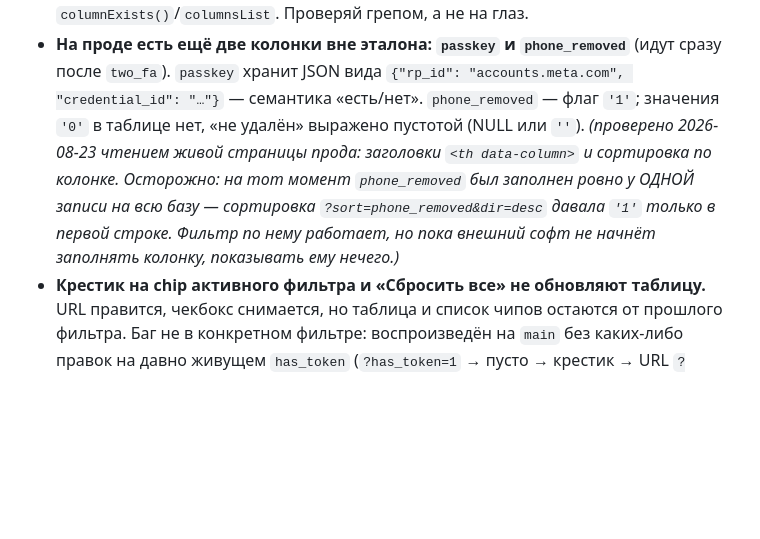
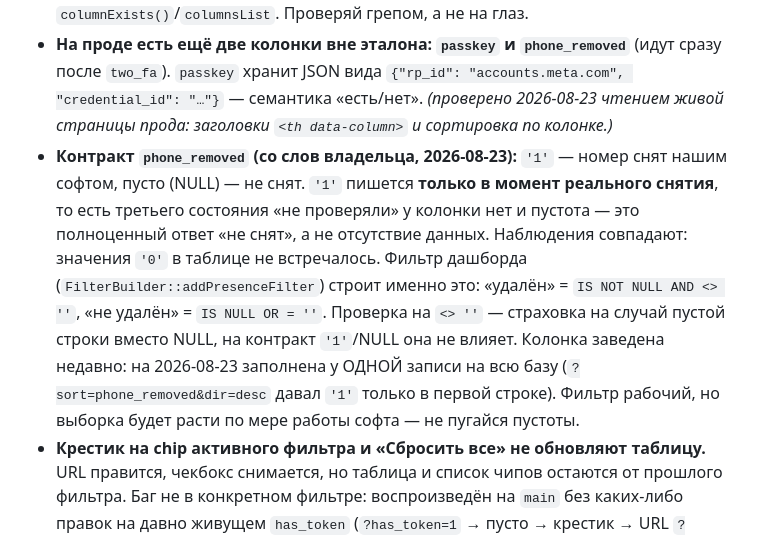
Before and after one commit to Ivan14044/accounts-dashboard, a Markdown page: CLAUDE.md, the part around the change. GitHub-like rendering; blank space fills up the shorter version.

Commit message:
docs(claude): контракт колонки phone_removed со слов владельца
Раньше в «Проверенных фактах» лежало только наблюдение («значения '0' не
встречалось»). Теперь есть контракт от владельца: '1' пишется только в момент
реального снятия номера, пусто (NULL) — не снят. Это сильнее наблюдения и
снимает главный вопрос следующего читателя: пустота здесь — полноценный ответ
«не снят», а не «ещё не проверяли», третьего состояния у колонки нет.

Заодно отделил факт про passkey в отдельный пункт (два разных источника
проверки в одном абзаце читались как один) и уточнил, что колонка заведена
недавно: одна заполненная запись на всю базу — это норма старта, а не признак
сломанного фильтра.

Код не менялся: FilterBuilder::addPresenceFilter уже строит ровно этот контракт.

Co-Authored-By: Claude Opus 5 <noreply@anthropic.com>

```diff
--- a/CLAUDE.md
+++ b/CLAUDE.md
@@ -627,13 +627,20 @@ JSON.stringify({
 - **На проде есть ещё две колонки вне эталона: `passkey` и `phone_removed`**
   (идут сразу после `two_fa`). `passkey` хранит JSON вида
   `{"rp_id": "accounts.meta.com", "credential_id": "…"}` — семантика «есть/нет».
-  `phone_removed` — флаг `'1'`; значения `'0'` в таблице нет, «не удалён»
-  выражено пустотой (NULL или `''`). *(проверено 2026-08-23 чтением живой
-  страницы прода: заголовки `<th data-column>` и сортировка по колонке.
-  Осторожно: на тот момент `phone_removed` был заполнен ровно у ОДНОЙ записи на
-  всю базу — сортировка `?sort=phone_removed&dir=desc` давала `'1'` только в
-  первой строке. Фильтр по нему работает, но пока внешний софт не начнёт
-  заполнять колонку, показывать ему нечего.)*
+  *(проверено 2026-08-23 чтением живой страницы прода: заголовки
+  `<th data-column>` и сортировка по колонке.)*
+- **Контракт `phone_removed` (со слов владельца, 2026-08-23):** `'1'` — номер
+  снят нашим софтом, пусто (NULL) — не снят. `'1'` пишется **только в момент
+  реального снятия**, то есть третьего состояния «не проверяли» у колонки нет и
+  пустота — это полноценный ответ «не снят», а не отсутствие данных.
+  Наблюдения совпадают: значения `'0'` в таблице не встречалось.
+  Фильтр дашборда (`FilterBuilder::addPresenceFilter`) строит именно это:
+  «удалён» = `IS NOT NULL AND <> ''`, «не удалён» = `IS NULL OR = ''`.
+  Проверка на `<> ''` — страховка на случай пустой строки вместо NULL, на
+  контракт `'1'`/NULL она не влияет.
+  Колонка заведена недавно: на 2026-08-23 заполнена у ОДНОЙ записи на всю базу
+  (`?sort=phone_removed&dir=desc` давал `'1'` только в первой строке). Фильтр
+  рабочий, но выборка будет расти по мере работы софта — не пугайся пустоты.
 - **Крестик на chip активного фильтра и «Сбросить все» не обновляют таблицу.**
   URL правится, чекбокс снимается, но таблица и список чипов остаются от
   прошлого фильтра. Баг не в конкретном фильтре: воспроизведён на `main` без
```
